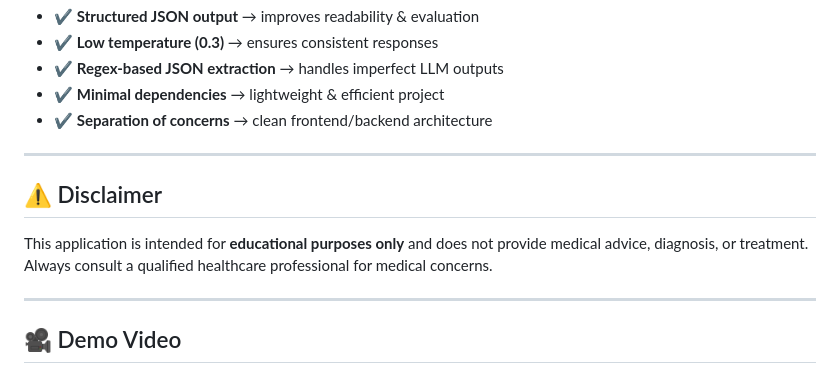
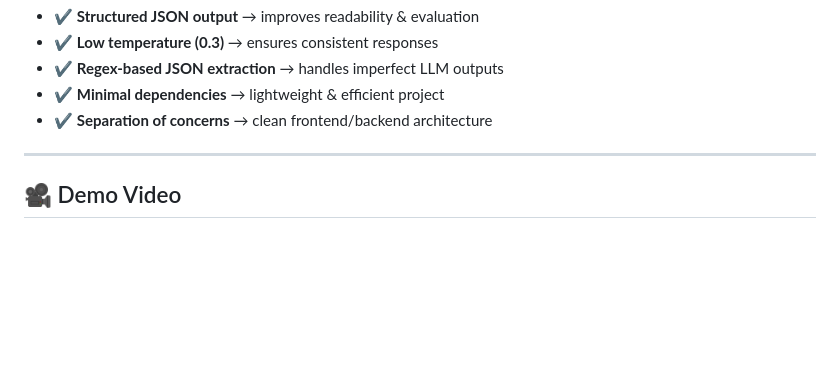
Before and after one commit to priyangshu595/health--symptom-doctor, a Markdown page: README.md, the part around the change. GitHub-like rendering; blank space fills up the shorter version.

Commit message:
Remove disclaimer section from README
Removed disclaimer about educational purposes and medical advice.

```diff
--- a/README.md
+++ b/README.md
@@ -165,13 +165,6 @@ POST /analyze
 
 ---
 
-## ⚠️ Disclaimer
-
-This application is intended for **educational purposes only** and does not provide medical advice, diagnosis, or treatment.
-Always consult a qualified healthcare professional for medical concerns.
-
----
-
 ## 🎥 Demo Video
 
 👉 https://drive.google.com/file/d/10D08Zmm2k-kigCx8qXDFVtxpThK-KsC9/view?usp=sharing
```
